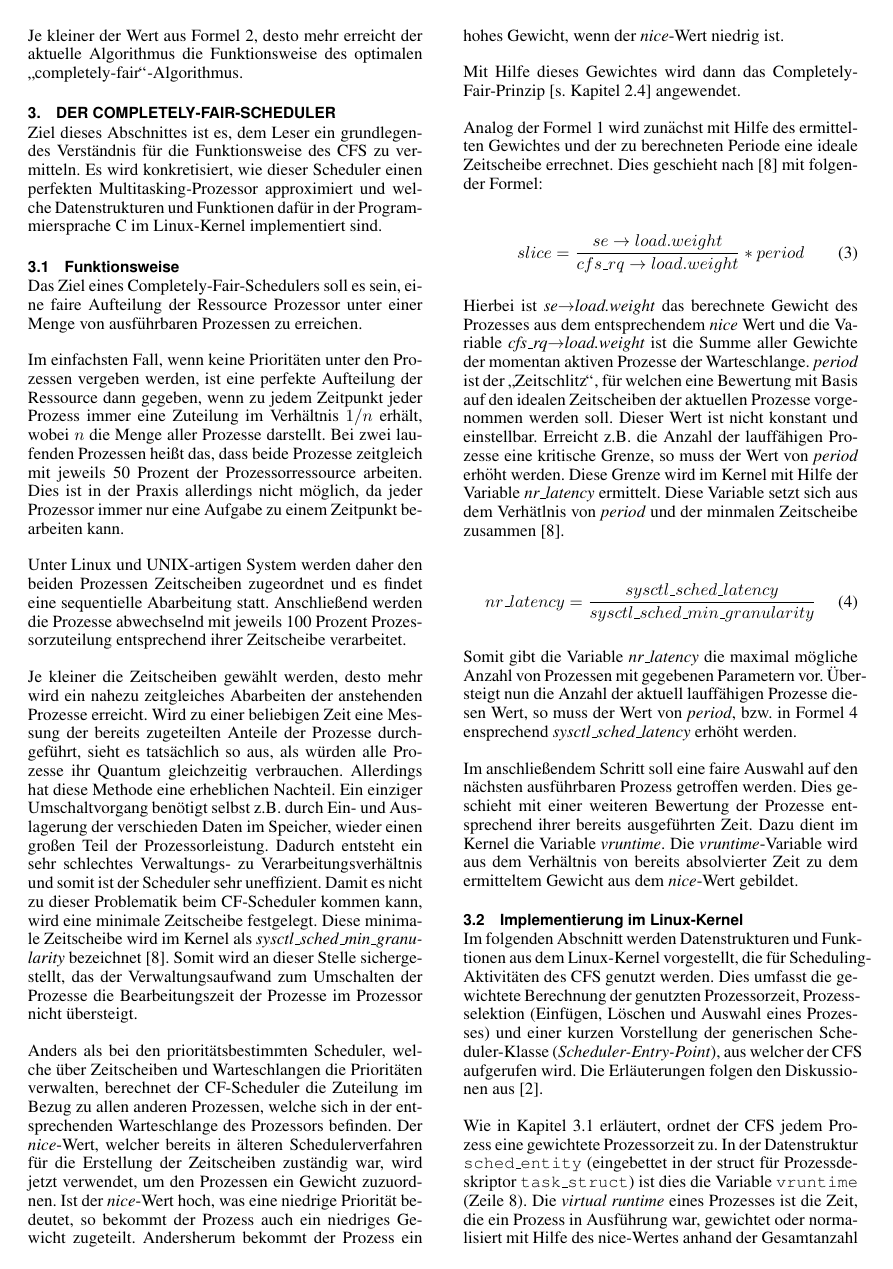
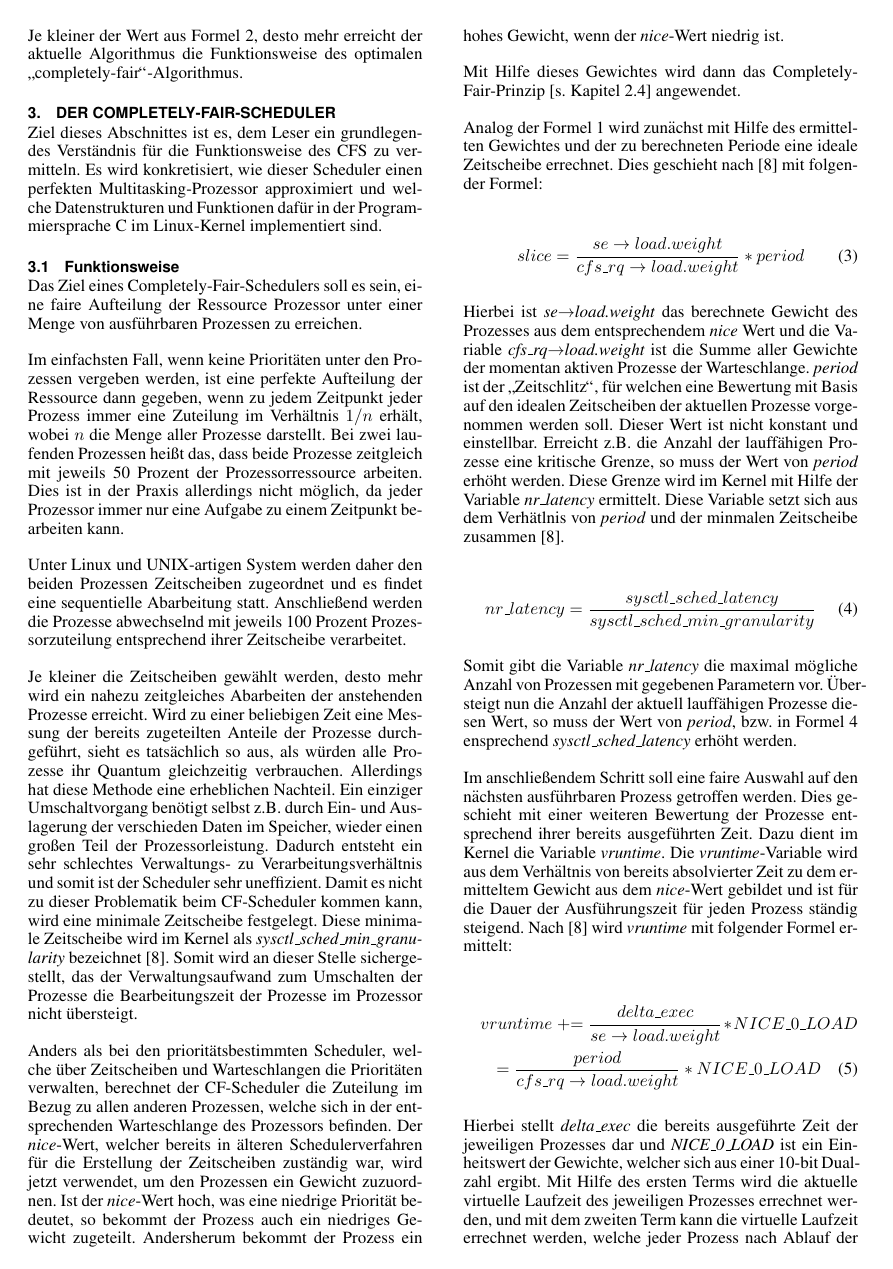
Before and after one commit to SeminararbeitCFS/main, LaTeX slides (latex/Seminararbeit_CFS.tex, which reads latex/sections/aufbau.tex): page 5 of 7. Compiled offline with pdfLaTeX.

Commit message:
tmpcommit

```diff
--- a/latex/sections/aufbau.tex
+++ b/latex/sections/aufbau.tex
@@ -45,9 +45,18 @@ nr\_latency = \frac{sysctl\_sched\_latency}{sysctl\_sched\_min\_granularity}
 Somit gibt die Variable \textit{nr\_latency} die maximal mögliche Anzahl von Prozessen mit gegebenen Parametern vor. Über\-steigt nun die Anzahl der aktuell lauffähigen Prozesse diesen Wert, so muss der Wert von \textit{period}, bzw. in Formel \ref{eq:nr_latency} ensprechend \textit{sysctl\_sched\_latency} erhöht werden.
 
 Im anschließendem Schritt soll eine faire Auswahl auf den nächsten ausführbaren Prozess getroffen werden. Dies geschieht mit einer weiteren Bewertung der Prozesse entsprechend ihrer bereits ausgeführten Zeit.
-Dazu dient im Kernel die Variable \textit{vruntime}. Die \textit{vruntime}-Variable wird aus dem Verhältnis von bereits absolvierter Zeit zu dem ermitteltem Gewicht aus dem \textit{nice}-Wert gebildet.
+Dazu dient im Kernel die Variable \textit{vruntime}. Die \textit{vruntime}-Variable wird aus dem Verhältnis von bereits absolvierter Zeit zu dem ermitteltem Gewicht aus dem \textit{nice}-Wert gebildet und ist für die Dauer der Ausführungszeit für jeden Prozess ständig steigend.
+Nach \cite{paperfairness} wird \textit{vruntime} mit folgender Formel ermittelt:
 
+\begin{multline}
+vruntime \mathrel{+}= \frac{delta\_exec}{se\rightarrow load.weight} * NICE\_0\_LOAD \\ = \frac{period}{cfs\_rq\rightarrow load.weight} * NICE\_0\_LOAD
+\label{eq:vruntime}
+\end{multline}
 
+Hierbei stellt \textit{delta\_exec} die bereits ausgeführte Zeit der jeweiligen Prozesses dar und \textit{NICE\_0\_LOAD} ist ein Einheitswert der Gewichte, welcher sich aus einer 10-bit Dualzahl ergibt. Mit Hilfe des ersten Terms wird die aktuelle virtuelle Laufzeit des jeweiligen Prozesses errechnet werden, und mit dem zweiten Term kann die virtuelle Laufzeit errechnet werden, welche jeder Prozess nach Ablauf der Periodenzeit \textit{period} für diesen Zeitabschnitt erreicht haben soll.
+Mit dieser neuen Variablen können nun die Prozesse entsprechend ihrer Laufzeit und ihrem Gewicht bewertet werden und eine Rangfolge ermittelt werden. Dazu wird in diesem der Rot-Schwarz-Baum [s.Kapitel \ref{s:rb_tree}] verwendet. Die Prozesse werden nach ihrem \textit{vruntime}-Wert in den Baum einsortiert. Die nächsten Zuteilung zum Prozessor bekommt immer das erste Objekt an der linken Seite des Baumes.
+
+Ein Beispiel dazu:
 %Jeder Prozess er\-hält eine Zeitscheibe, welche proportional zum eigenen Gewicht im Verhältnis zu den Gewichten aller Prozesse ist. Die Wahl des nächstes Prozesses fällt immer auf den Prozess, welcher bis zu diesem Zeitpunkt die geringste Zuteilung des Prozessors erhalten hat.
 %Zur Berechnung einer Zeitscheibe, setzt der CF-Scheduler eine sogenannte „targeted latency“. Diese stellt einen Richtwert für die verfügbare Zeit aller anstehenden Prozesse dar, welcher äquivalent im perfekten Multitasking erreicht würde.
 
```
Also changed, not shown: latex/sections/rb_tree.tex (+1 -1 lines).
